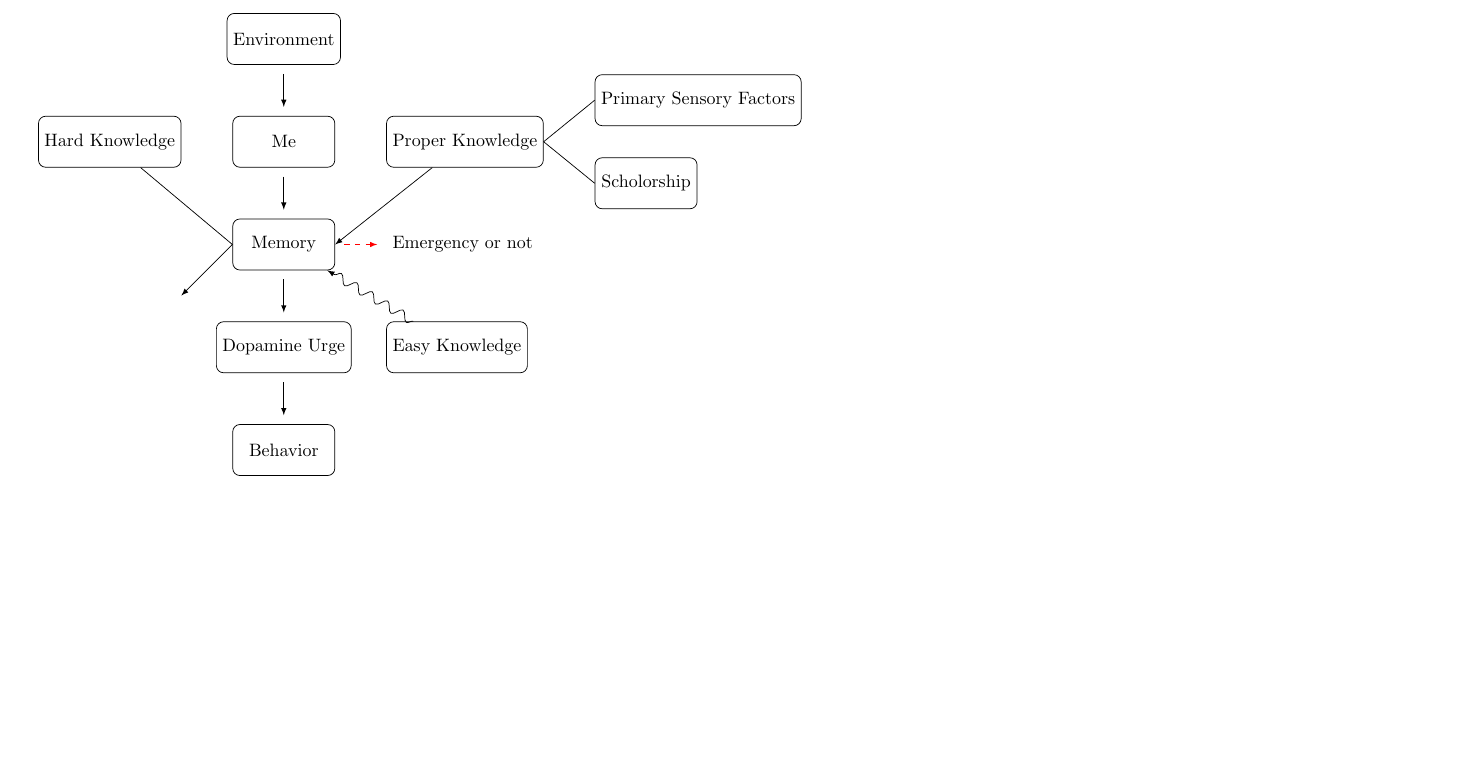
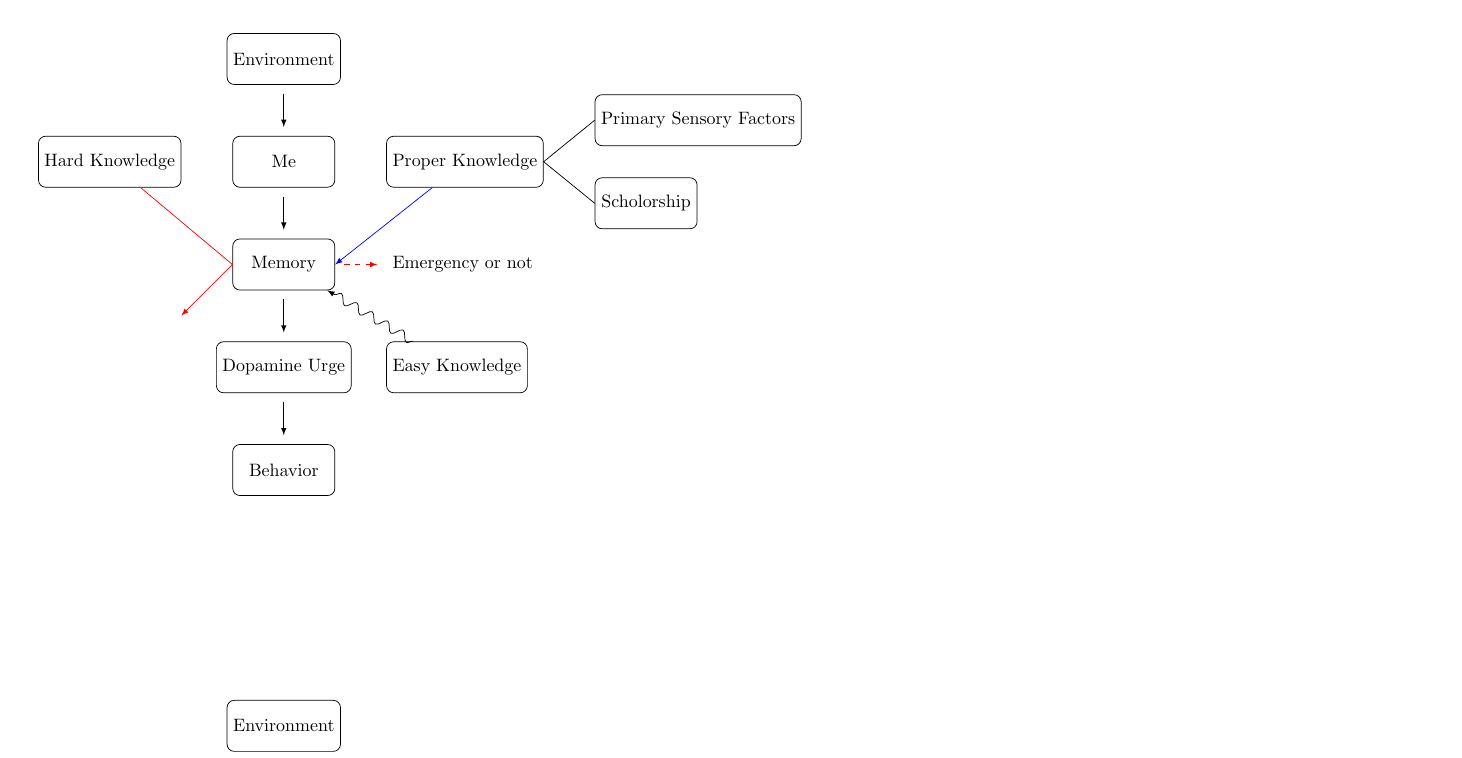
Before and after one commit to kiiwoom8/Neuroscience, a LaTeX document (main.tex, which reads components/notes/note.tex): part of page 6 of 6, cut so that both start at the same text, the shorter picture padded with empty space. Compiled offline with pdfLaTeX.

Commit message:
minor fix

```diff
--- a/components/notes/note.tex
+++ b/components/notes/note.tex
@@ -4,13 +4,13 @@
 \node[default, draw, below=of me](memory){Memory};
 \draw[arrow](me) to (memory);
 \node[default, draw, above left=of memory](hardKnowledge){Hard Knowledge};
-\draw[-latex](hardKnowledge) to (memory.west) to ($(memory.west)+(-1,-1)$);
+\draw[-latex, red](hardKnowledge) to (memory.west) to ($(memory.west)+(-1,-1)$);
 \node[default, draw, above right=of memory](properKnowledge){Proper Knowledge};
 \node[default, draw, above right=of properKnowledge, yshift=-1.2cm](primarySensoryFactor){Primary Sensory Factors};
 \node[default, draw, below right=of properKnowledge, yshift=1.2cm](Scholorship){Scholorship};
 \draw[-](properKnowledge.east) to (primarySensoryFactor.west);
 \draw[-](properKnowledge.east) to (Scholorship.west);
-\draw[-latex](properKnowledge) to (memory.east);
+\draw[-latex, blue](properKnowledge) to (memory.east);
 \node[default, draw, below right=of memory](easyKnowledge){Easy Knowledge};
 \draw[-latex, decorate, decoration={snake}](easyKnowledge) to (memory);
 \node[default, draw, below=of memory](dopamine){Dopamine Urge};
```
Also changed, not shown: main.pdf.
